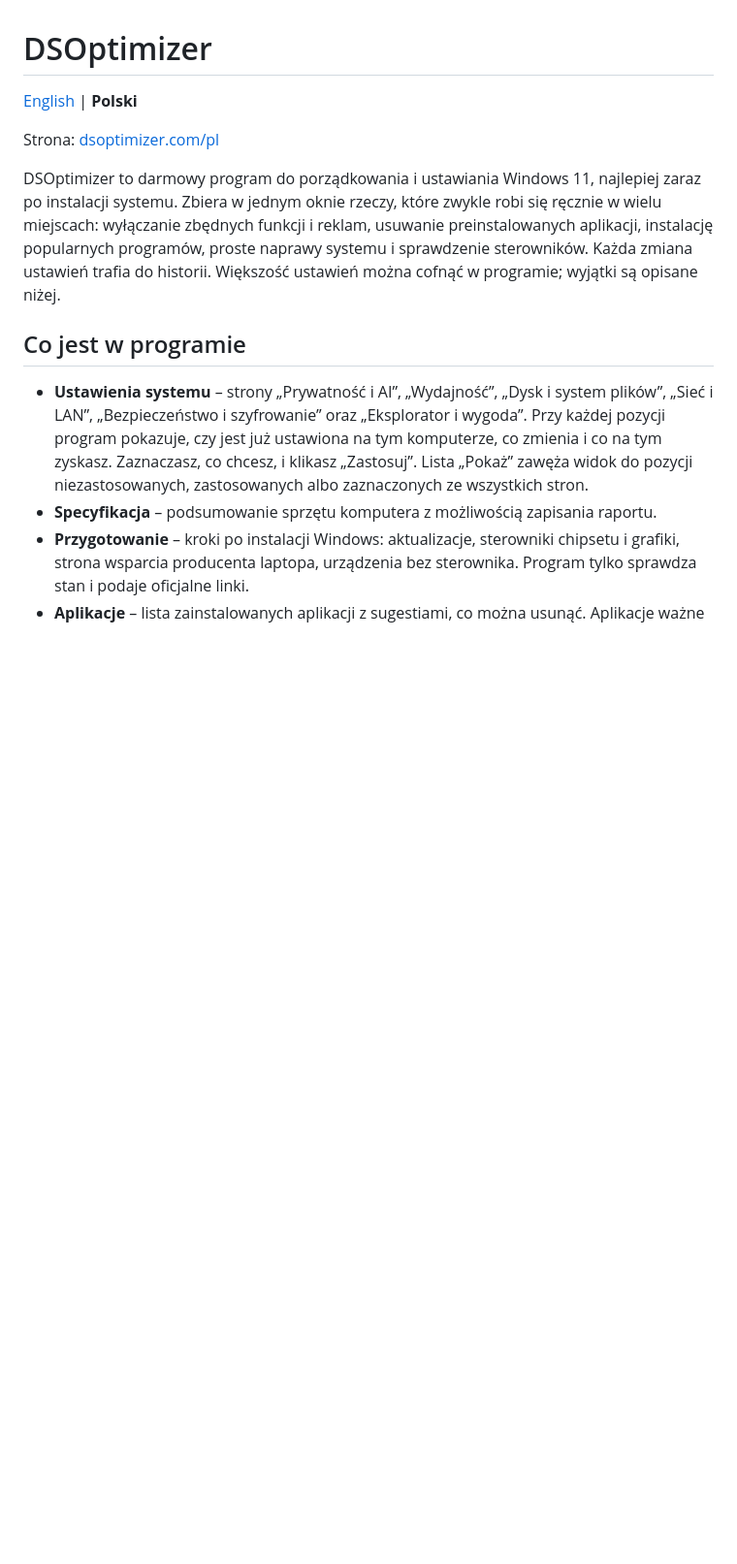
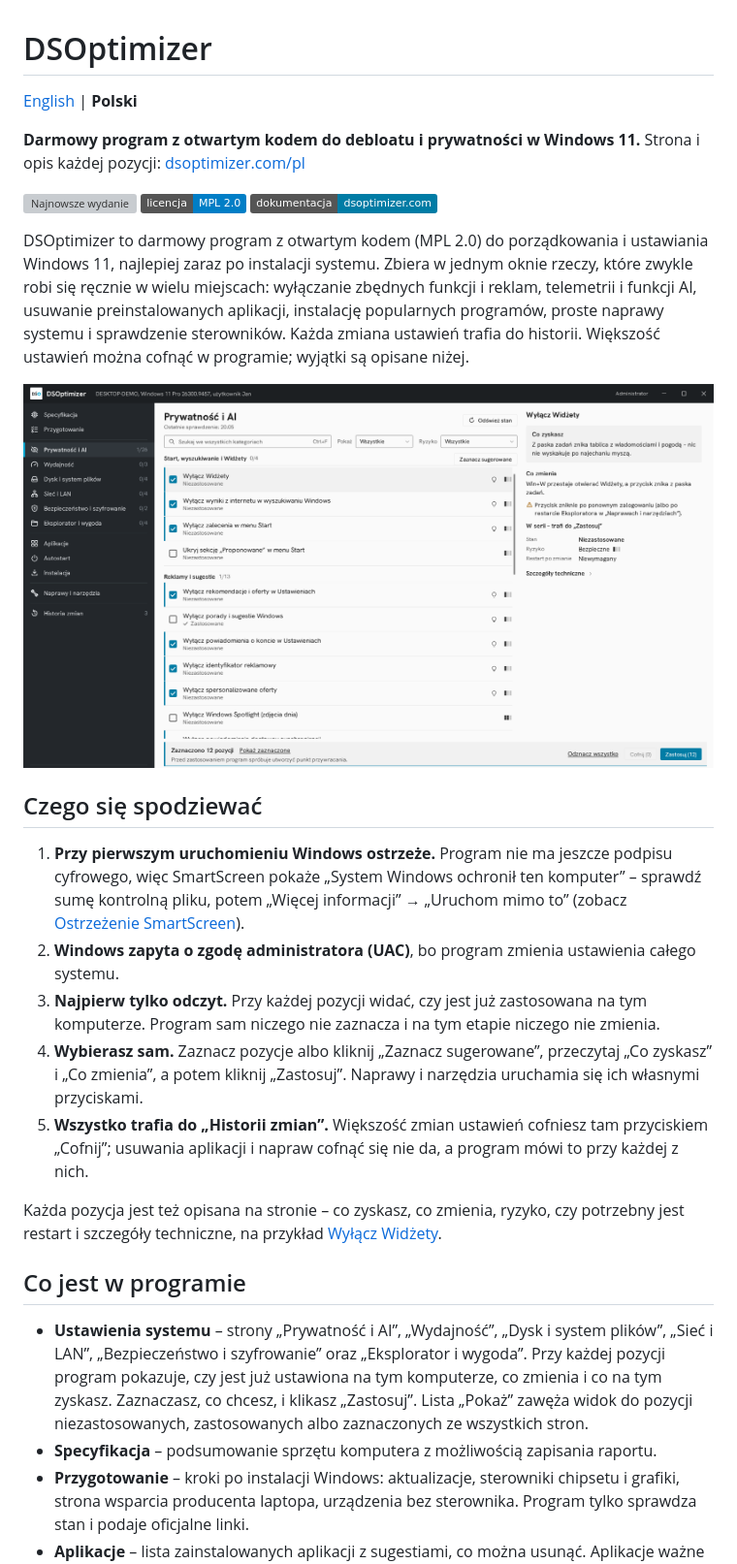
Before and after one commit to ds99-01/DSOptimizer, a Markdown page: README.pl.md, the part around the change. Shown at 97% size. Drawn GitHub-style; pictures changed too: docs/images/dsoptimizer-privacy-pl.png (added); badges without logos; blank space fills up the shorter version; grey boxes are pictures that could not be loaded.

Commit message:
docs: README – zrzut okna, sekcja Czego się spodziewać, odznaki i opis open source

```diff
--- a/README.pl.md
+++ b/README.pl.md
@@ -2,12 +2,34 @@
 
 [English](README.md) | **Polski**
 
-Strona: [dsoptimizer.com/pl](https://dsoptimizer.com/pl/)
+**Darmowy program z otwartym kodem do debloatu i prywatności w Windows 11.** Strona i opis każdej pozycji: [dsoptimizer.com/pl](https://dsoptimizer.com/pl/)
 
-DSOptimizer to darmowy program do porządkowania i ustawiania Windows 11, najlepiej zaraz po instalacji systemu.
+[![Najnowsze wydanie](https://img.shields.io/github/v/release/ds99-01/DSOptimizer?label=wydanie)](https://github.com/ds99-01/DSOptimizer/releases/latest)
+[![Licencja: MPL 2.0](https://img.shields.io/badge/licencja-MPL%202.0-blue)](LICENSE)
+[![Dokumentacja](https://img.shields.io/badge/dokumentacja-dsoptimizer.com-007CA5)](https://dsoptimizer.com/pl/dokumentacja/)
+
+DSOptimizer to darmowy program z otwartym kodem (MPL 2.0) do porządkowania i ustawiania Windows 11, najlepiej zaraz po instalacji systemu.
 Zbiera w jednym oknie rzeczy, które zwykle robi się ręcznie w wielu miejscach: wyłączanie zbędnych funkcji
-i reklam, usuwanie preinstalowanych aplikacji, instalację popularnych programów, proste naprawy systemu
+i reklam, telemetrii i funkcji AI, usuwanie preinstalowanych aplikacji, instalację popularnych programów, proste naprawy systemu
 i sprawdzenie sterowników. Każda zmiana ustawień trafia do historii. Większość ustawień można cofnąć w programie; wyjątki są opisane niżej.
+
+![Okno DSOptimizera: strona „Prywatność i AI” ze stanem każdej pozycji i panelem „Co zyskasz” i „Co zmienia”](docs/images/dsoptimizer-privacy-pl.png)
+
+## Czego się spodziewać
+
+1. **Przy pierwszym uruchomieniu Windows ostrzeże.** Program nie ma jeszcze podpisu cyfrowego, więc SmartScreen pokaże
+   „System Windows ochronił ten komputer” – sprawdź sumę kontrolną pliku, potem „Więcej informacji” → „Uruchom mimo to”
+   (zobacz [Ostrzeżenie SmartScreen](#ostrzeżenie-smartscreen)).
+2. **Windows zapyta o zgodę administratora (UAC)**, bo program zmienia ustawienia całego systemu.
+3. **Najpierw tylko odczyt.** Przy każdej pozycji widać, czy jest już zastosowana na tym komputerze. Program sam
+   niczego nie zaznacza i na tym etapie niczego nie zmienia.
+4. **Wybierasz sam.** Zaznacz pozycje albo kliknij „Zaznacz sugerowane”, przeczytaj „Co zyskasz” i „Co zmienia”,
+   a potem kliknij „Zastosuj”. Naprawy i narzędzia uruchamia się ich własnymi przyciskami.
+5. **Wszystko trafia do „Historii zmian”.** Większość zmian ustawień cofniesz tam przyciskiem „Cofnij”; usuwania
+   aplikacji i napraw cofnąć się nie da, a program mówi to przy każdej z nich.
+
+Każda pozycja jest też opisana na stronie – co zyskasz, co zmienia, ryzyko, czy potrzebny jest restart i szczegóły
+techniczne, na przykład [Wyłącz Widżety](https://dsoptimizer.com/pl/dokumentacja/privacy.widgets/).
 
 ## Co jest w programie
 
```
Also changed, not shown: README.md (+24 -3 lines), docs/images/dsoptimizer-privacy-en.png (added).
